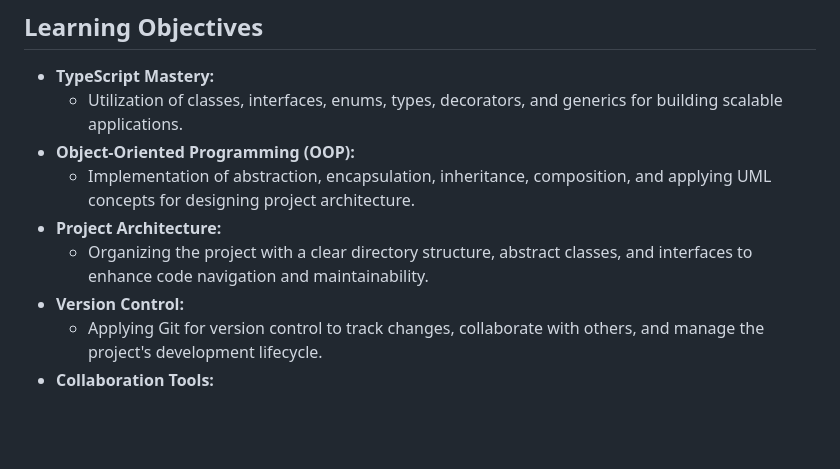
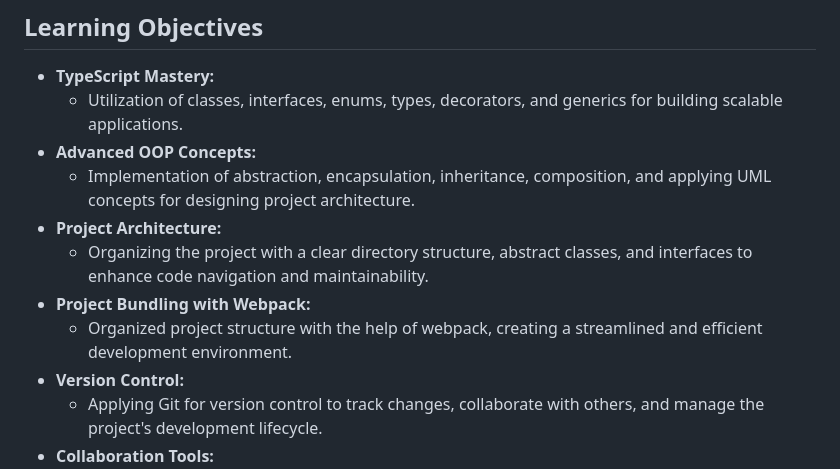
Before and after one commit to Alexandrbig1/tasks, a Markdown page: README.md, the part around the change. GitHub-like rendering; blank space fills up the shorter version.

```diff
--- a/README.md
+++ b/README.md
@@ -19,10 +19,12 @@ This repository contains my homework project from the Fullstack Developer Bootca
 
 - **TypeScript Mastery:**
   - Utilization of classes, interfaces, enums, types, decorators, and generics for building scalable applications.
-- **Object-Oriented Programming (OOP):**
+- **Advanced OOP Concepts:**
   - Implementation of abstraction, encapsulation, inheritance, composition, and applying UML concepts for designing project architecture.
 - **Project Architecture:**
   - Organizing the project with a clear directory structure, abstract classes, and interfaces to enhance code navigation and maintainability.
+- **Project Bundling with Webpack:**
+  - Organized project structure with the help of webpack, creating a streamlined and efficient development environment.
 - **Version Control:**
   - Applying Git for version control to track changes, collaborate with others, and manage the project's development lifecycle.
 - **Collaboration Tools:**
```
